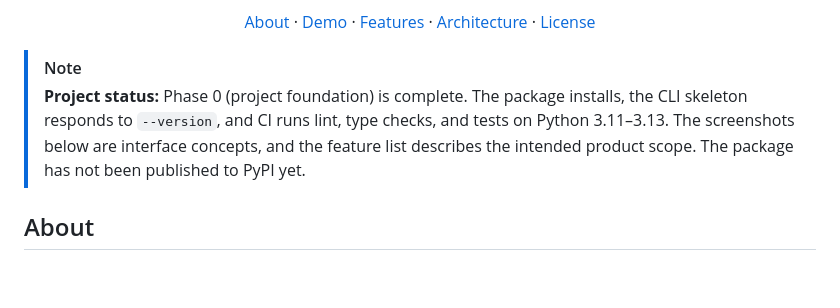
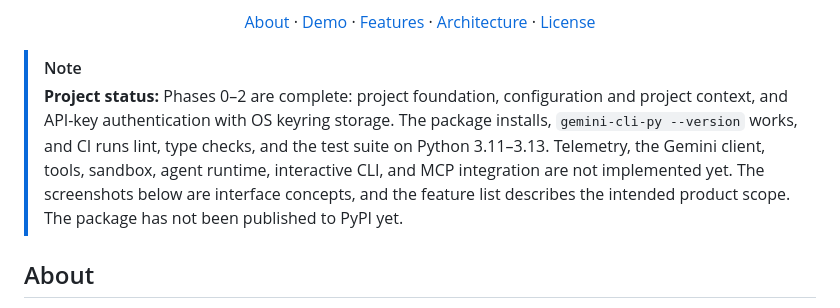
Before and after one commit to Bila-sowa/Gemini-CLI, a Markdown page: README.md, the part around the change. Drawn GitHub-style; blank space fills up the shorter version.

```diff
--- a/README.md
+++ b/README.md
@@ -15,9 +15,12 @@
 </div>
 
 > [!NOTE]
-> **Project status:** Phase 0 (project foundation) is complete. The package
-> installs, the CLI skeleton responds to `--version`, and CI runs lint, type
-> checks, and tests on Python 3.11–3.13. The screenshots below are interface
+> **Project status:** Phases 0–2 are complete: project foundation,
+> configuration and project context, and API-key authentication with OS
+> keyring storage. The package installs, `gemini-cli-py --version` works, and
+> CI runs lint, type checks, and the test suite on Python 3.11–3.13. Telemetry,
+> the Gemini client, tools, sandbox, agent runtime, interactive CLI, and MCP
+> integration are not implemented yet. The screenshots below are interface
 > concepts, and the feature list describes the intended product scope. The
 > package has not been published to PyPI yet.
 
```
Also changed, not shown: AGENT.md (+14 -0 lines).
